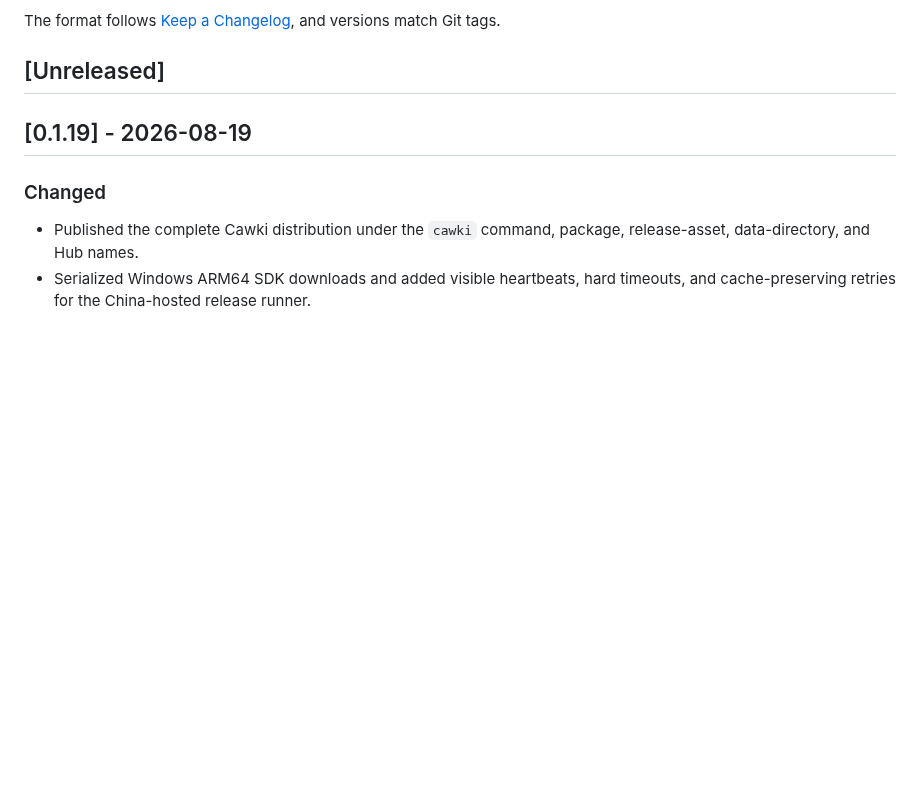
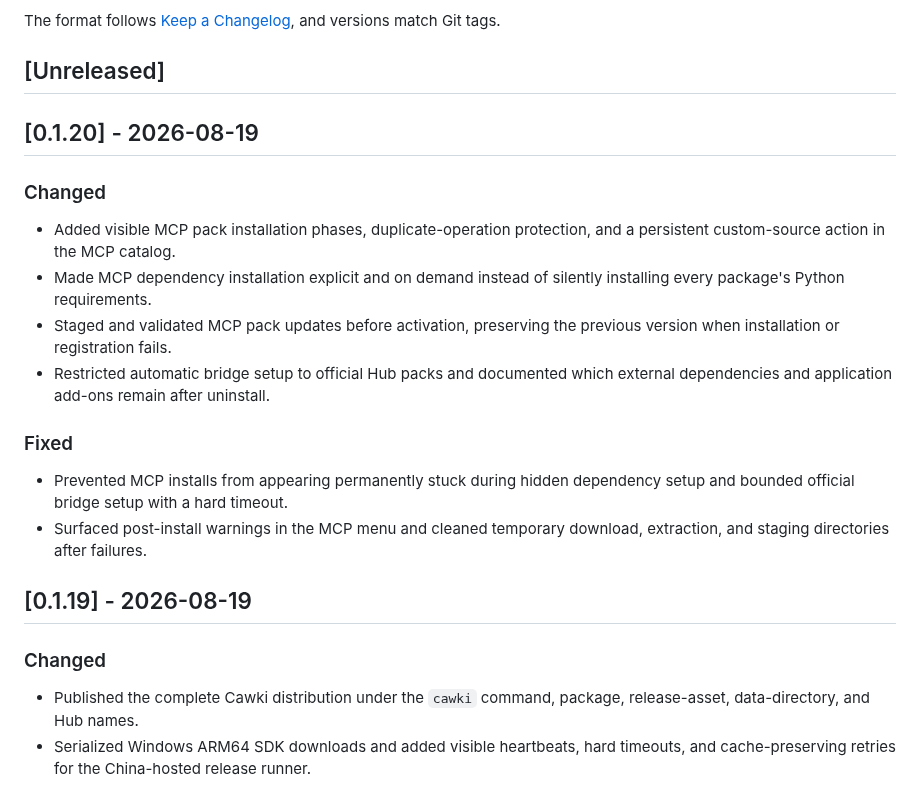
Before and after one commit to noxrick91/caw-agent-hub, a Markdown page: CHANGELOG.md, the part around the change. GitHub-like rendering; blank space fills up the shorter version.

Commit message:
Update CHANGELOG.md (v0.1.20)

```diff
--- a/CHANGELOG.md
+++ b/CHANGELOG.md
@@ -5,6 +5,20 @@ Notable user-facing changes to Cawki are recorded here. Implementation details r
 The format follows [Keep a Changelog](https://keepachangelog.com/en/1.1.0/), and versions match Git tags.
 
 ## [Unreleased]
+
+## [0.1.20] - 2026-08-19
+
+### Changed
+
+- Added visible MCP pack installation phases, duplicate-operation protection, and a persistent custom-source action in the MCP catalog.
+- Made MCP dependency installation explicit and on demand instead of silently installing every package's Python requirements.
+- Staged and validated MCP pack updates before activation, preserving the previous version when installation or registration fails.
+- Restricted automatic bridge setup to official Hub packs and documented which external dependencies and application add-ons remain after uninstall.
+
+### Fixed
+
+- Prevented MCP installs from appearing permanently stuck during hidden dependency setup and bounded official bridge setup with a hard timeout.
+- Surfaced post-install warnings in the MCP menu and cleaned temporary download, extraction, and staging directories after failures.
 
 ## [0.1.19] - 2026-08-19
 
```
